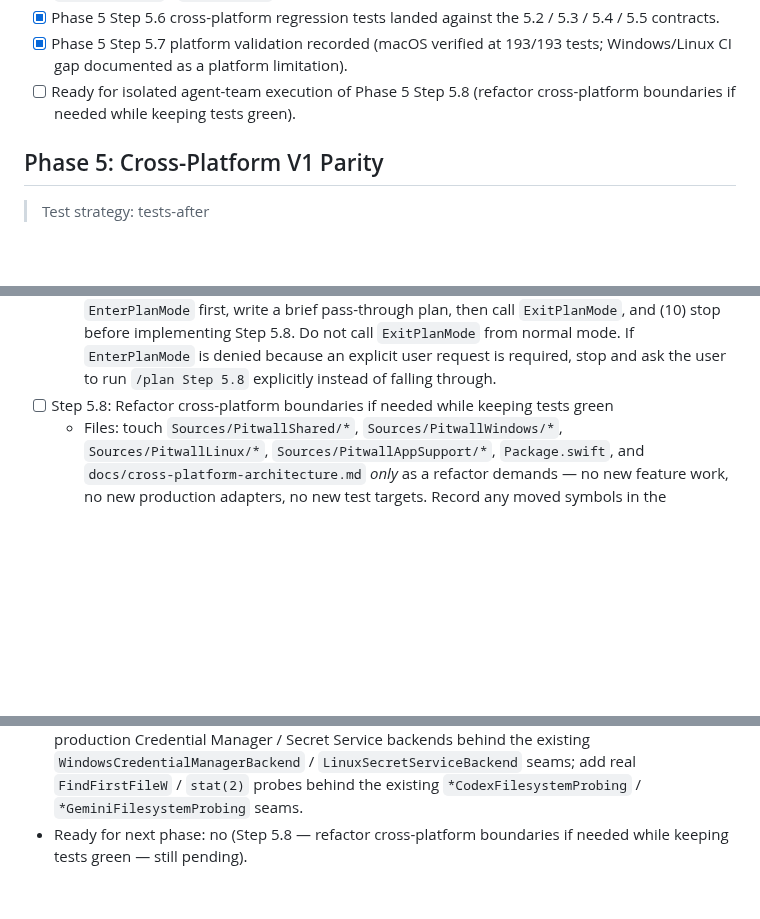
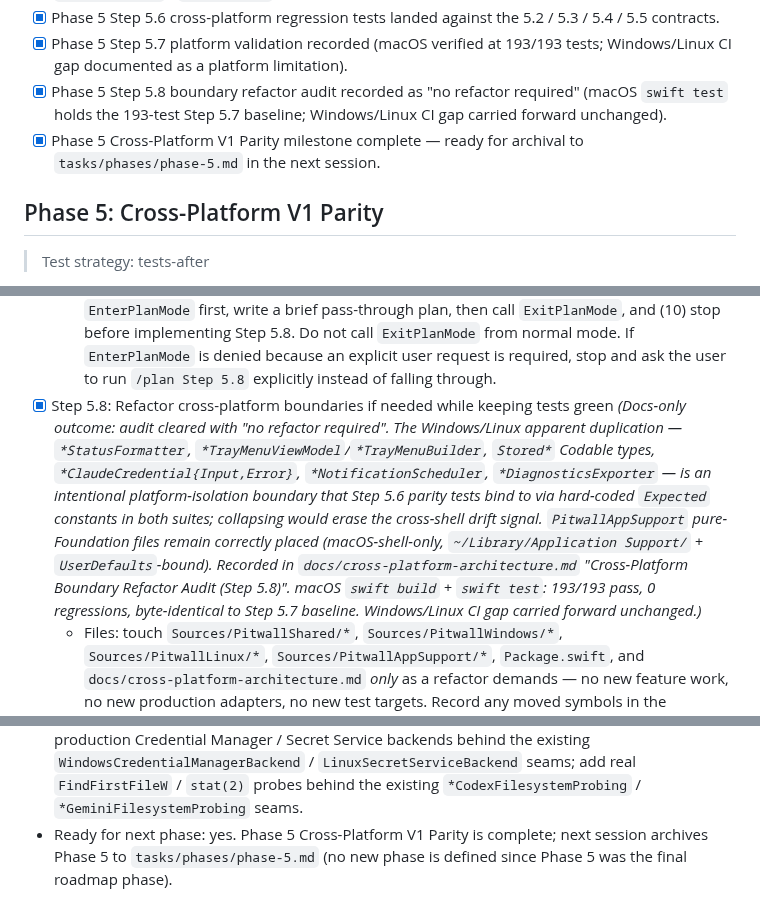
Before and after one commit to GeorgeQLe/pitwall, a Markdown page: tasks/todo.md, 3 parts joined by grey strips. Drawn GitHub-style; blank space fills up the shorter version.

```diff
--- a/tasks/todo.md
+++ b/tasks/todo.md
@@ -17,7 +17,8 @@
 - [x] Phase 5 Step 5.5 platform-specific Codex/Gemini passive detection adapters shipped against `PitwallShared` / `PitwallCore` contracts.
 - [x] Phase 5 Step 5.6 cross-platform regression tests landed against the 5.2 / 5.3 / 5.4 / 5.5 contracts.
 - [x] Phase 5 Step 5.7 platform validation recorded (macOS verified at 193/193 tests; Windows/Linux CI gap documented as a platform limitation).
-- [ ] Ready for isolated agent-team execution of Phase 5 Step 5.8 (refactor cross-platform boundaries if needed while keeping tests green).
+- [x] Phase 5 Step 5.8 boundary refactor audit recorded as "no refactor required" (macOS `swift test` holds the 193-test Step 5.7 baseline; Windows/Linux CI gap carried forward unchanged).
+- [x] Phase 5 Cross-Platform V1 Parity milestone complete — ready for archival to `tasks/phases/phase-5.md` in the next session.
 
 ## Phase 5: Cross-Platform V1 Parity
 
@@ -245,7 +246,7 @@
     - Do not introduce new source code in Step 5.7. If a validation attempt exposes a missing public surface, escalate to Step 5.8.
     - Do not repeat Step 5.6 coverage as Step 5.7 commentary — link to the "Cross-Platform Regression Coverage (Step 5.6)" section instead of duplicating the map.
   - Ship-one-step handoff contract: the clear-context implementation session must (1) implement only Step 5.7, (2) run macOS `swift build` + `swift test` to confirm zero regressions against the Step 5.6 baseline and the documented Windows / Linux validation commands on platform hosts (or record the CI gap explicitly in `docs/cross-platform-architecture.md`), (3) mark Step 5.7 done in `tasks/todo.md`, (4) update `tasks/history.md` with a session entry, (5) commit and push to `main` via `/commit-and-push-by-feature`, (6) skip deploy (no deploy contract exists), (7) write the Step 5.8 plan into `tasks/todo.md`, (8) ensure `.claude/settings.local.json` has `"showClearContextOnPlanAccept": true` and `"defaultMode": "acceptEdits"`, (9) start the approval UI for Step 5.8 by calling `EnterPlanMode` first, write a brief pass-through plan, then call `ExitPlanMode`, and (10) stop before implementing Step 5.8. Do not call `ExitPlanMode` from normal mode. If `EnterPlanMode` is denied because an explicit user request is required, stop and ask the user to run `/plan Step 5.8` explicitly instead of falling through.
-- [ ] Step 5.8: Refactor cross-platform boundaries if needed while keeping tests green
+- [x] Step 5.8: Refactor cross-platform boundaries if needed while keeping tests green *(Docs-only outcome: audit cleared with "no refactor required". The Windows/Linux apparent duplication — `*StatusFormatter`, `*TrayMenuViewModel`/`*TrayMenuBuilder`, `Stored*` Codable types, `*ClaudeCredential{Input,Error}`, `*NotificationScheduler`, `*DiagnosticsExporter` — is an intentional platform-isolation boundary that Step 5.6 parity tests bind to via hard-coded `Expected` constants in both suites; collapsing would erase the cross-shell drift signal. `PitwallAppSupport` pure-Foundation files remain correctly placed (macOS-shell-only, `~/Library/Application Support/` + `UserDefaults`-bound). Recorded in `docs/cross-platform-architecture.md` "Cross-Platform Boundary Refactor Audit (Step 5.8)". macOS `swift build` + `swift test`: 193/193 pass, 0 regressions, byte-identical to Step 5.7 baseline. Windows/Linux CI gap carried forward unchanged.)*
   - Files: touch `Sources/PitwallShared/*`, `Sources/PitwallWindows/*`, `Sources/PitwallLinux/*`, `Sources/PitwallAppSupport/*`, `Package.swift`, and `docs/cross-platform-architecture.md` *only* as a refactor demands — no new feature work, no new production adapters, no new test targets. Record any moved symbols in the architecture doc.
   - Architecture anchor: `docs/cross-platform-architecture.md` (sections 5.1 through 5.7) plus the Step 5.6 regression map are the binding contract. Step 5.8 is a *refactor* step — it must preserve every public surface the 5.6 suites assert against and must keep the 193-test Step 5.7 baseline green at every commit.
   - Scope:
@@ -280,4 +281,4 @@
 **On Completion:**
 - Deviations from plan: Step 5.7 did not run Windows or Linux platform toolchains directly — no such toolchain / CI host is available in this repo. The CI gap carried forward from 5.3 / 5.4 / 5.5 / 5.6 is recorded in `docs/cross-platform-architecture.md` "Platform Validation (Step 5.7)" as a documented platform limitation rather than silently relaxing an acceptance bullet.
 - Tech debt / follow-ups: wire real Win32 / WinRT bindings + a Windows CI runner; wire real `libsecret` / `libnotify` / `libayatana-appindicator` bindings + a Linux CI runner; wire production Credential Manager / Secret Service backends behind the existing `WindowsCredentialManagerBackend` / `LinuxSecretServiceBackend` seams; add real `FindFirstFileW` / `stat(2)` probes behind the existing `*CodexFilesystemProbing` / `*GeminiFilesystemProbing` seams.
-- Ready for next phase: no (Step 5.8 — refactor cross-platform boundaries if needed while keeping tests green — still pending).
+- Ready for next phase: yes. Phase 5 Cross-Platform V1 Parity is complete; next session archives Phase 5 to `tasks/phases/phase-5.md` (no new phase is defined since Phase 5 was the final roadmap phase).
```
Also changed, not shown: tasks/history.md (+6 -0 lines).
